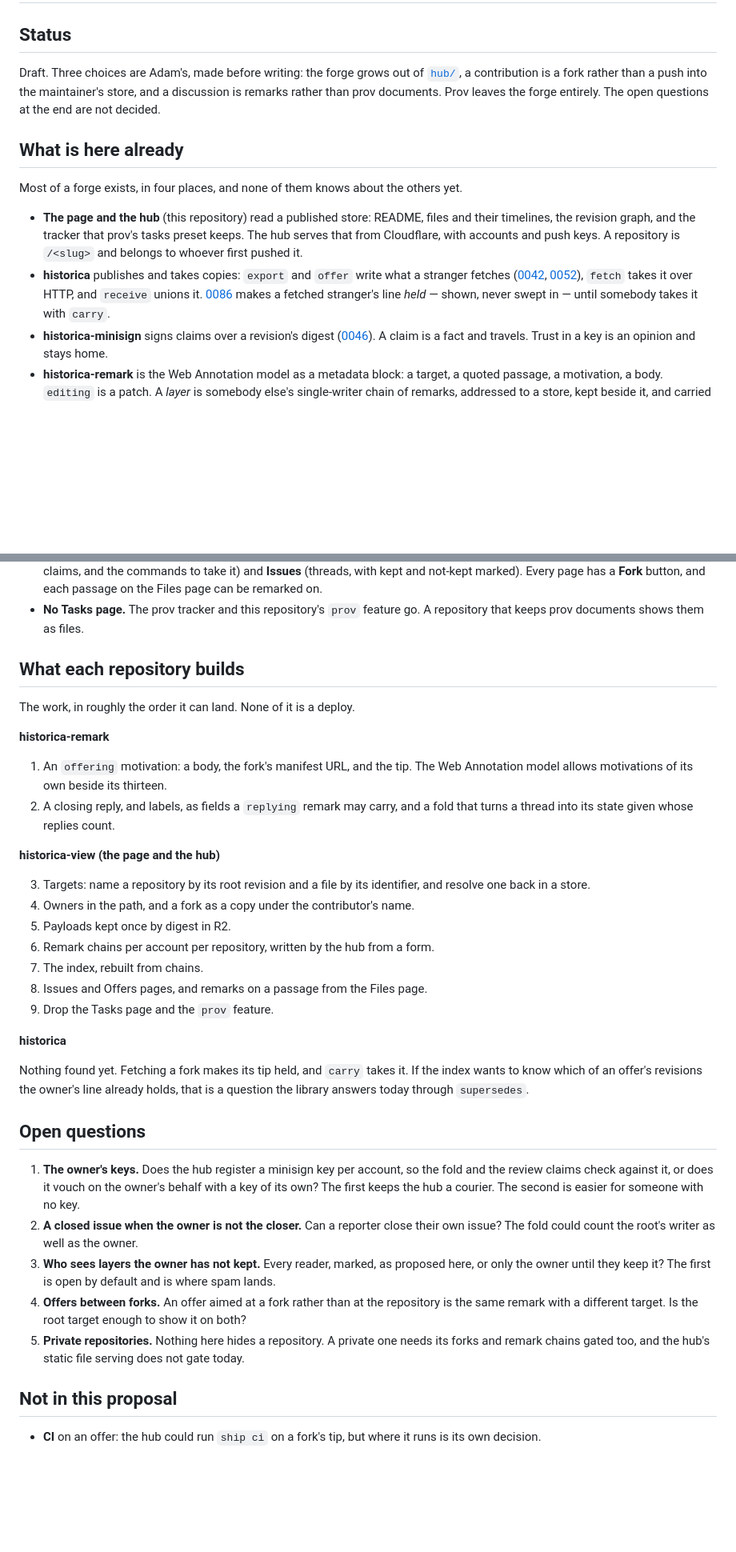
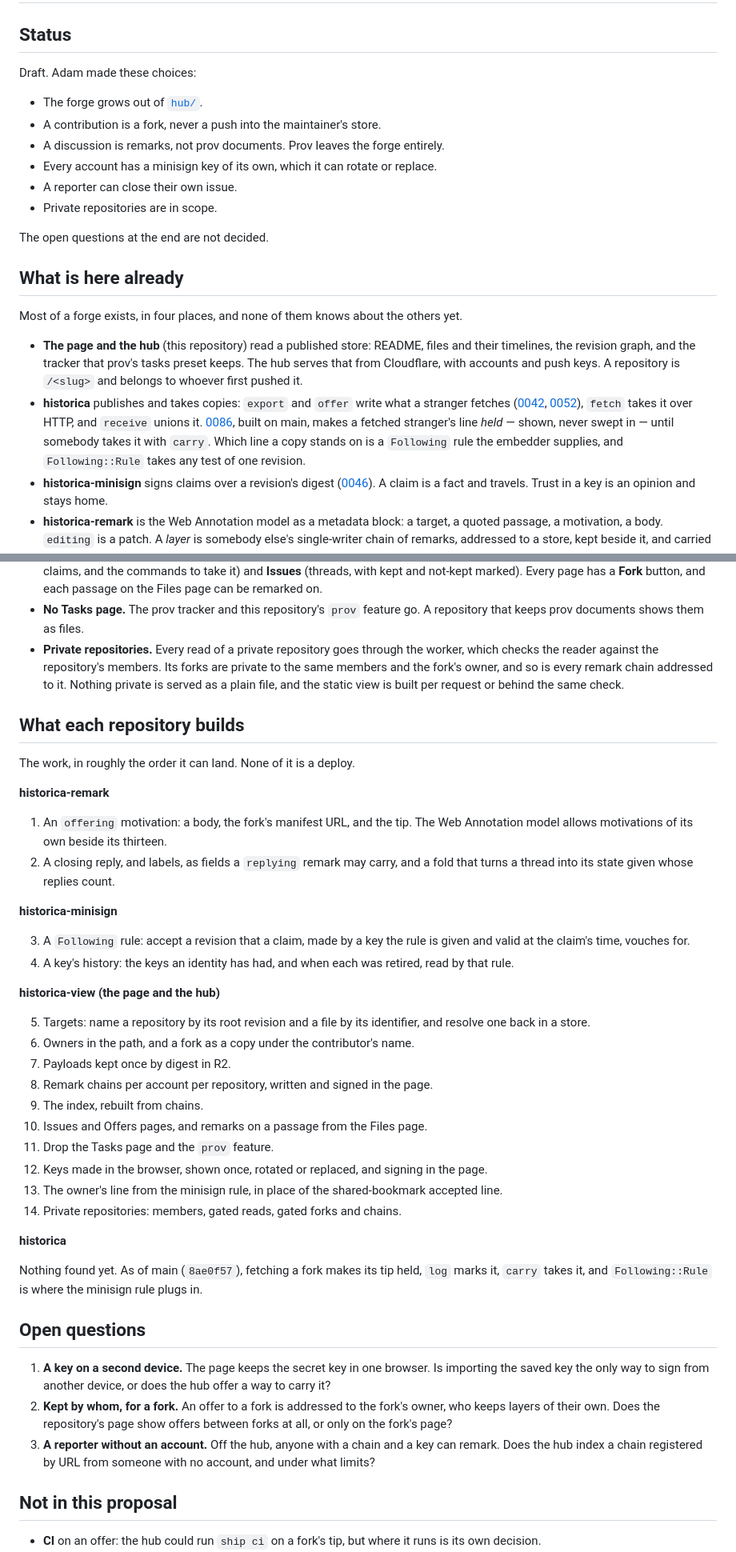
Before and after one commit to diaryx-org/historica-view, a Markdown page: docs/proposals/a-forge-of-forks-and-remarks.md, 2 parts joined by grey strips. Shown at 80% size. Rendered like a GitHub page; blank space fills up the shorter version.

Commit message:
docs(proposals): keys per account, reporters close, offers addressed by layer, private repositories

```diff
--- a/docs/proposals/a-forge-of-forks-and-remarks.md
+++ b/docs/proposals/a-forge-of-forks-and-remarks.md
@@ -10,11 +10,17 @@ updated: 2026-10-19
 
 ## Status
 
-Draft. Three choices are Adam's, made before writing: the forge grows out of
-[`hub/`](../../hub/README.md), a contribution is a fork rather than a push
-into the maintainer's store, and a discussion is remarks rather than prov
-documents. Prov leaves the forge entirely. The open questions at the end are
-not decided.
+Draft. Adam made these choices:
+
+- The forge grows out of [`hub/`](../../hub/README.md).
+- A contribution is a fork, never a push into the maintainer's store.
+- A discussion is remarks, not prov documents. Prov leaves the forge
+  entirely.
+- Every account has a minisign key of its own, which it can rotate or replace.
+- A reporter can close their own issue.
+- Private repositories are in scope.
+
+The open questions at the end are not decided.
 
 ## What is here already
 
@@ -27,8 +33,10 @@ others yet.
   push keys. A repository is `/<slug>` and belongs to whoever first pushed it.
 - **historica** publishes and takes copies: `export` and `offer` write what a
   stranger fetches ([0042], [0052]), `fetch` takes it over HTTP, and
-  `receive` unions it. [0086] makes a fetched stranger's line *held* — shown,
-  never swept in — until somebody takes it with `carry`.
+  `receive` unions it. [0086], built on main, makes a fetched stranger's line
+  *held* — shown, never swept in — until somebody takes it with `carry`.
+  Which line a copy stands on is a `Following` rule the embedder supplies,
+  and `Following::Rule` takes any test of one revision.
 - **historica-minisign** signs claims over a revision's digest ([0046]). A
   claim is a fact and travels. Trust in a key is an opinion and stays home.
 - **historica-remark** is the Web Annotation model as a metadata block: a
@@ -159,6 +204,11 @@ The hub stays what its README says, a courier with pages, and gains:
   page can be remarked on.
 - **No Tasks page.** The prov tracker and this repository's `prov` feature
   go. A repository that keeps prov documents shows them as files.
+- **Private repositories.** Every read of a private repository goes through
+  the worker, which checks the reader against the repository's members.
+  Its forks are private to the same members and the fork's owner, and so is
+  every remark chain addressed to it. Nothing private is served as a plain
+  file, and the static view is built per request or behind the same check.
 
 ## What each repository builds
 
@@ -172,42 +222,46 @@ The work, in roughly the order it can land. None of it is a deploy.
 2. A closing reply, and labels, as fields a `replying` remark may carry, and
    a fold that turns a thread into its state given whose replies count.
 
+**historica-minisign**
+
+3. A `Following` rule: accept a revision that a claim, made by a key the
+   rule is given and valid at the claim's time, vouches for.
+4. A key's history: the keys an identity has had, and when each was retired,
+   read by that rule.
+
 **historica-view (the page and the hub)**
 
-3. Targets: name a repository by its root revision and a file by its
+5. Targets: name a repository by its root revision and a file by its
    identifier, and resolve one back in a store.
-4. Owners in the path, and a fork as a copy under the contributor's name.
-5. Payloads kept once by digest in R2.
-6. Remark chains per account per repository, written by the hub from a form.
-7. The index, rebuilt from chains.
-8. Issues and Offers pages, and remarks on a passage from the Files page.
-9. Drop the Tasks page and the `prov` feature.
+6. Owners in the path, and a fork as a copy under the contributor's name.
+7. Payloads kept once by digest in R2.
+8. Remark chains per account per repository, written and signed in the page.
+9. The index, rebuilt from chains.
+10. Issues and Offers pages, and remarks on a passage from the Files page.
+11. Drop the Tasks page and the `prov` feature.
+12. Keys made in the browser, shown once, rotated or replaced, and signing
+    in the page.
+13. The owner's line from the minisign rule, in place of the shared-bookmark
+    accepted line.
+14. Private repositories: members, gated reads, gated forks and chains.
 
 **historica**
 
-Nothing found yet. Fetching a fork makes its tip held, and `carry` takes it.
-If the index wants to know which of an offer's revisions the owner's line
-already holds, that is a question the library answers today through
-`supersedes`.
+Nothing found yet. As of main (`8ae0f57`), fetching a fork makes its tip
+held, `log` marks it, `carry` takes it, and `Following::Rule` is where the
+minisign rule plugs in.
 
 ## Open questions
 
-1. **The owner's keys.** Does the hub register a minisign key per account,
-   so the fold and the review claims check against it, or does it vouch on
-   the owner's behalf with a key of its own? The first keeps the hub a
-   courier. The second is easier for someone with no key.
-2. **A closed issue when the owner is not the closer.** Can a reporter close
-   their own issue? The fold could count the root's writer as well as the
-   owner.
-3. **Who sees layers the owner has not kept.** Every reader, marked, as
-   proposed here, or only the owner until they keep it? The first is open by
-   default and is where spam lands.
-4. **Offers between forks.** An offer aimed at a fork rather than at the
-   repository is the same remark with a different target. Is the root target
-   enough to show it on both?
-5. **Private repositories.** Nothing here hides a repository. A private one
-   needs its forks and remark chains gated too, and the hub's static file
-   serving does not gate today.
+1. **A key on a second device.** The page keeps the secret key in one
+   browser. Is importing the saved key the only way to sign from another
+   device, or does the hub offer a way to carry it?
+2. **Kept by whom, for a fork.** An offer to a fork is addressed to the
+   fork's owner, who keeps layers of their own. Does the repository's page
+   show offers between forks at all, or only on the fork's page?
+3. **A reporter without an account.** Off the hub, anyone with a chain and a
+   key can remark. Does the hub index a chain registered by URL from someone
+   with no account, and under what limits?
 
 ## Not in this proposal
 
```
Also changed, not shown: other parts of docs/proposals/a-forge-of-forks-and-remarks.md (+48 -11 lines).
